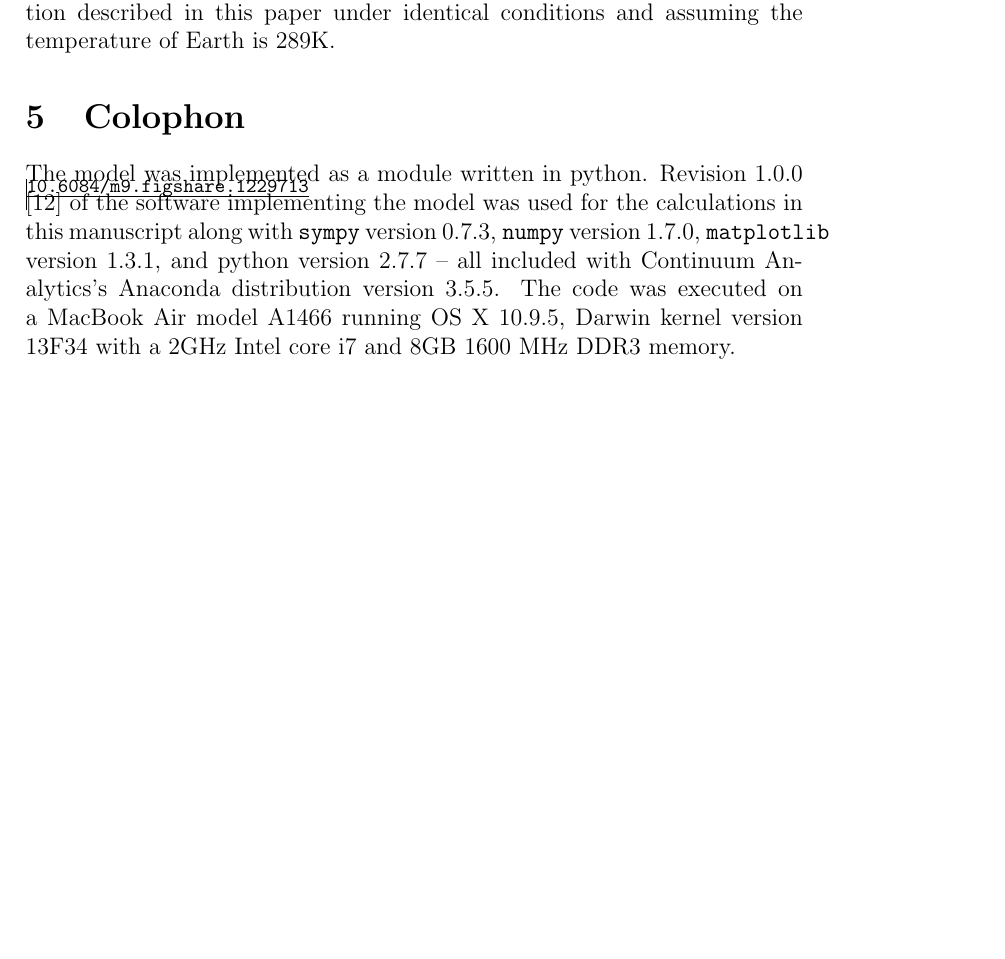
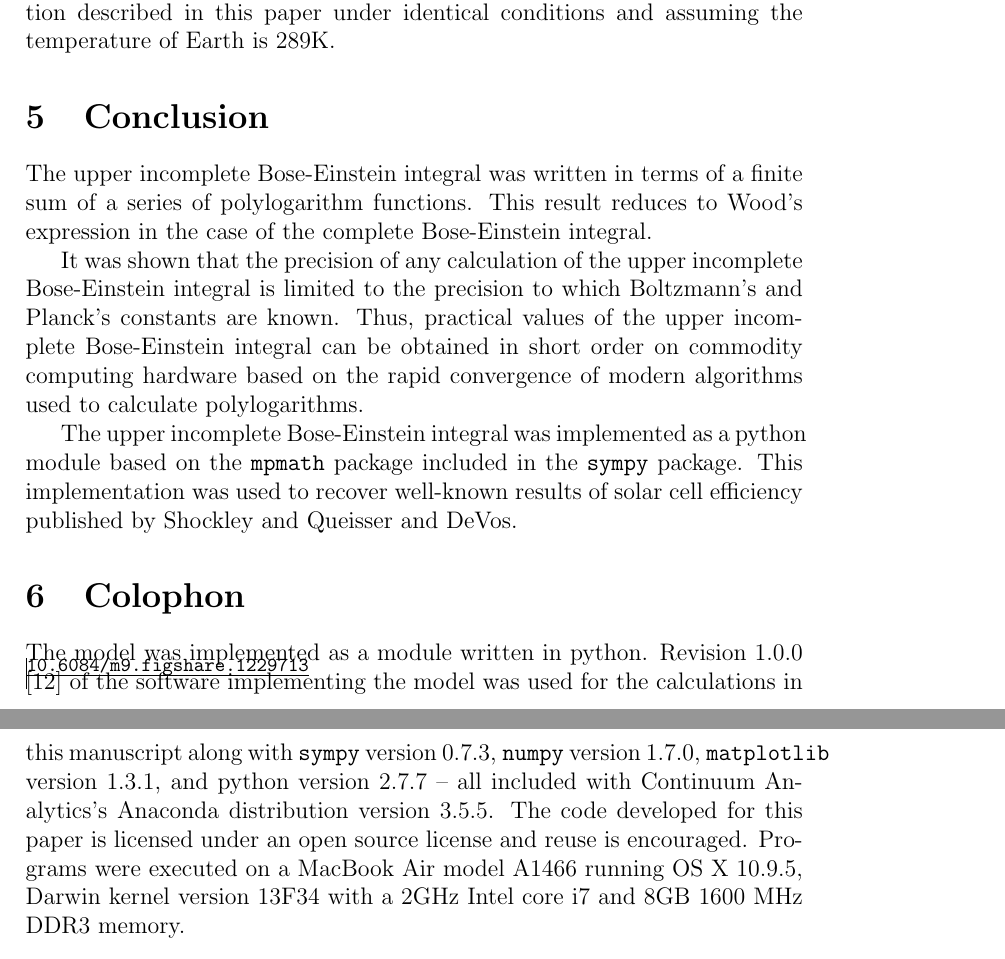
Before and after one commit to jrsmith3/paper-2014-08_incomplete_bose_einstein_integral, a LaTeX paper (main.tex): part of page 7 of 9 before the commit and two parts of pages 7 and 8 of 10 after it, the two joined at a grey line, cut so that both start at the same text, the shorter picture padded with empty space. Compiled offline with pdfLaTeX.

Commit message:
Add 'Conclusions' section

```diff
--- a/main.tex
+++ b/main.tex
@@ -245,8 +245,16 @@ The incomplete Bose-Einstein integral was implemented in python as a module \cit
 DeVos \cite{9780198513926} reported a maximum efficiency of 40.8\% for a single-junction solar cell of bandgap 1.15eV illuminated by fully concentrated sunlight of temperature 5762K. An efficiency of 40.5\% was calculated using the derivation described in this paper under identical conditions and assuming the temperature of Earth is 289K.
 
 
+\section{Conclusion}
+The upper incomplete Bose-Einstein integral was written in terms of a finite sum of a series of polylogarithm functions. This result reduces to Wood's expression in the case of the complete Bose-Einstein integral.
+
+It was shown that the precision of any calculation of the upper incomplete Bose-Einstein integral is limited to the precision to which Boltzmann's and Planck's constants are known. Thus, practical values of the upper incomplete Bose-Einstein integral can be obtained in short order on commodity computing hardware based on the rapid convergence of modern algorithms used to calculate polylogarithms.
+
+The upper incomplete Bose-Einstein integral was implemented as a python module based on the \texttt{mpmath} package included in the \texttt{sympy} package. This implementation was used to recover well-known results of solar cell efficiency published by Shockley and Queisser and DeVos.
+
+
 \section{Colophon}
-The model was implemented as a module written in python. Revision 1.0.0 \cite{10.6084/m9.figshare.1229713} of the software implementing the model was used for the calculations in this manuscript along with \texttt{sympy} version 0.7.3, \texttt{numpy} version 1.7.0, \texttt{matplotlib} version 1.3.1, and python version 2.7.7 -- all included with Continuum Analytics's Anaconda distribution version 3.5.5.  The code was executed on a MacBook Air model A1466 running OS X 10.9.5, Darwin kernel version 13F34 with a 2GHz Intel core i7 and 8GB 1600 MHz DDR3 memory.
+The model was implemented as a module written in python. Revision 1.0.0 \cite{10.6084/m9.figshare.1229713} of the software implementing the model was used for the calculations in this manuscript along with \texttt{sympy} version 0.7.3, \texttt{numpy} version 1.7.0, \texttt{matplotlib} version 1.3.1, and python version 2.7.7 -- all included with Continuum Analytics's Anaconda distribution version 3.5.5. The code developed for this paper is licensed under an open source license and reuse is encouraged. Programs were executed on a MacBook Air model A1466 running OS X 10.9.5, Darwin kernel version 13F34 with a 2GHz Intel core i7 and 8GB 1600 MHz DDR3 memory.
 
 
 \section{Acknowledgements}
```
